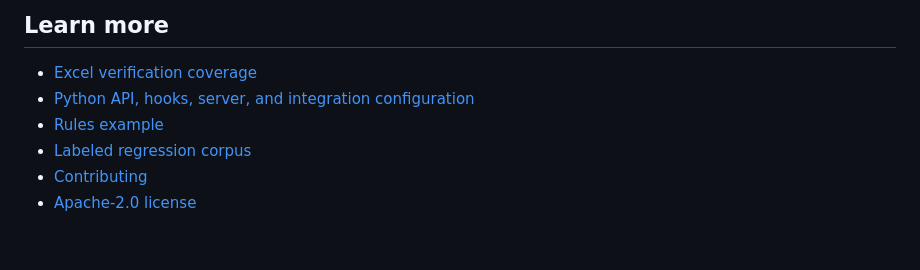
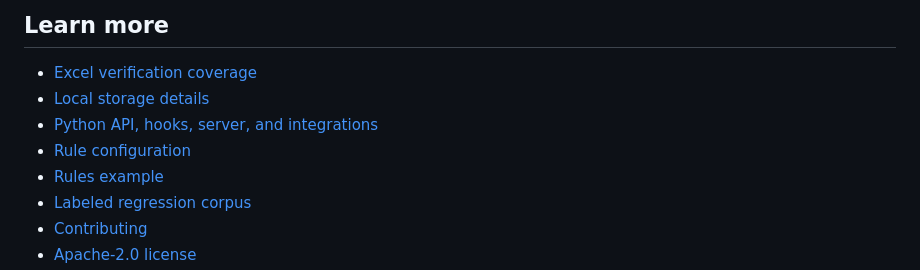
Before and after one commit to attestory-hq/attestory, a Markdown page: README.md, the part around one of its changes. Rendered like a GitHub page; blank space fills up the shorter version.

```diff
--- a/README.md
+++ b/README.md
@@ -145,7 +151,9 @@ For coverage boundaries and rule semantics, see
 ## Learn more
 
 - [Excel verification coverage](docs/EXCEL_AUDIT.md)
-- [Python API, hooks, server, and integration configuration](docs/INTEGRATIONS.md)
+- [Local storage details](docs/INTEGRATIONS.md#local-storage)
+- [Python API, hooks, server, and integrations](docs/INTEGRATIONS.md)
+- [Rule configuration](docs/INTEGRATIONS.md#rules)
 - [Rules example](examples/rules.yaml)
 - [Labeled regression corpus](tests/fixtures/excel_verification/cases.yaml)
 - [Contributing](CONTRIBUTING.md)
```
Also changed, not shown: other parts of README.md (+42 -36 lines), docs/INTEGRATIONS.md (+17 -0 lines), docs/examples/sample_receipt.md (added, +21 -0 lines), docs/assets/attestory-banner.jpg (added), 3 other files.
